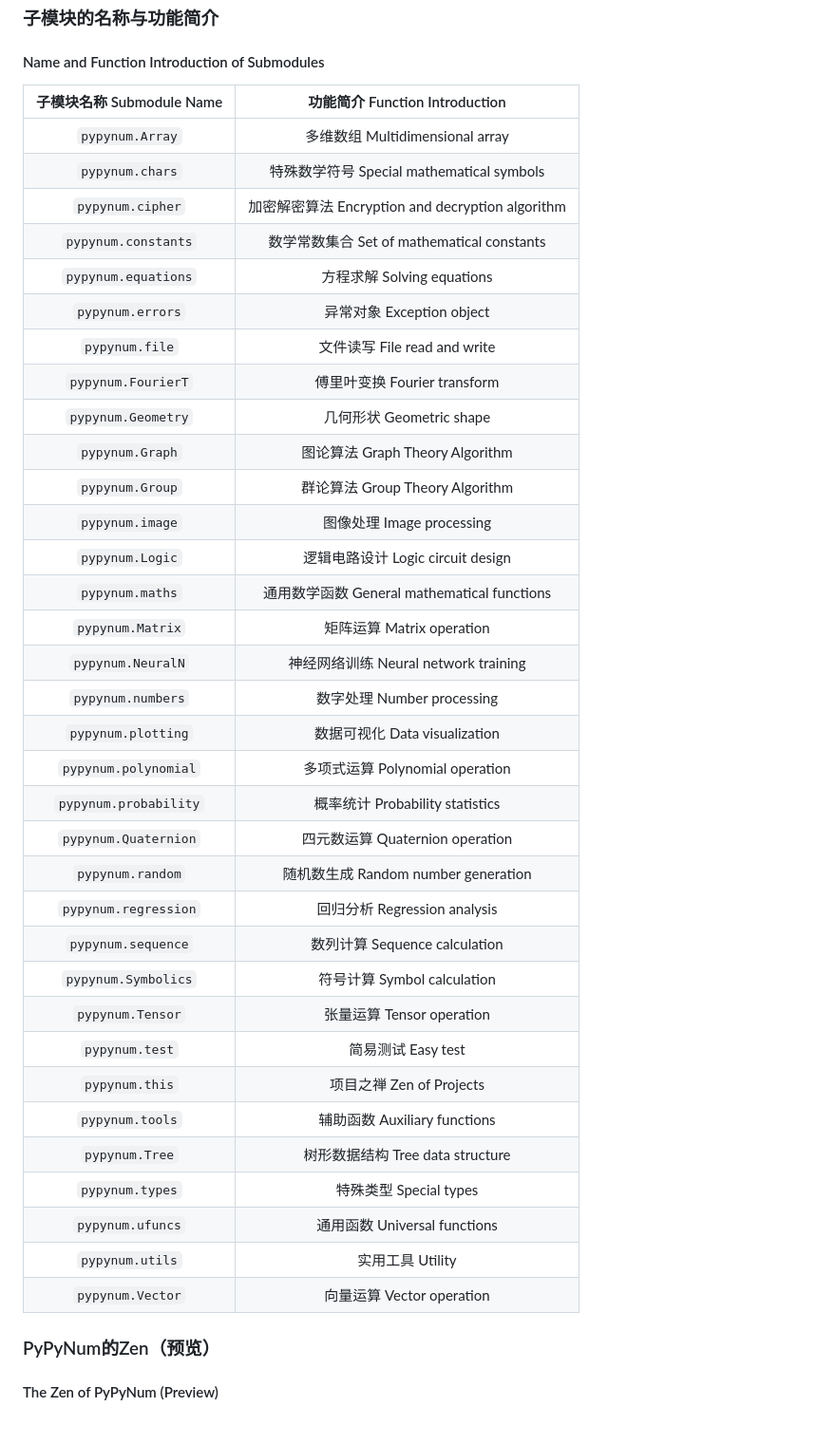
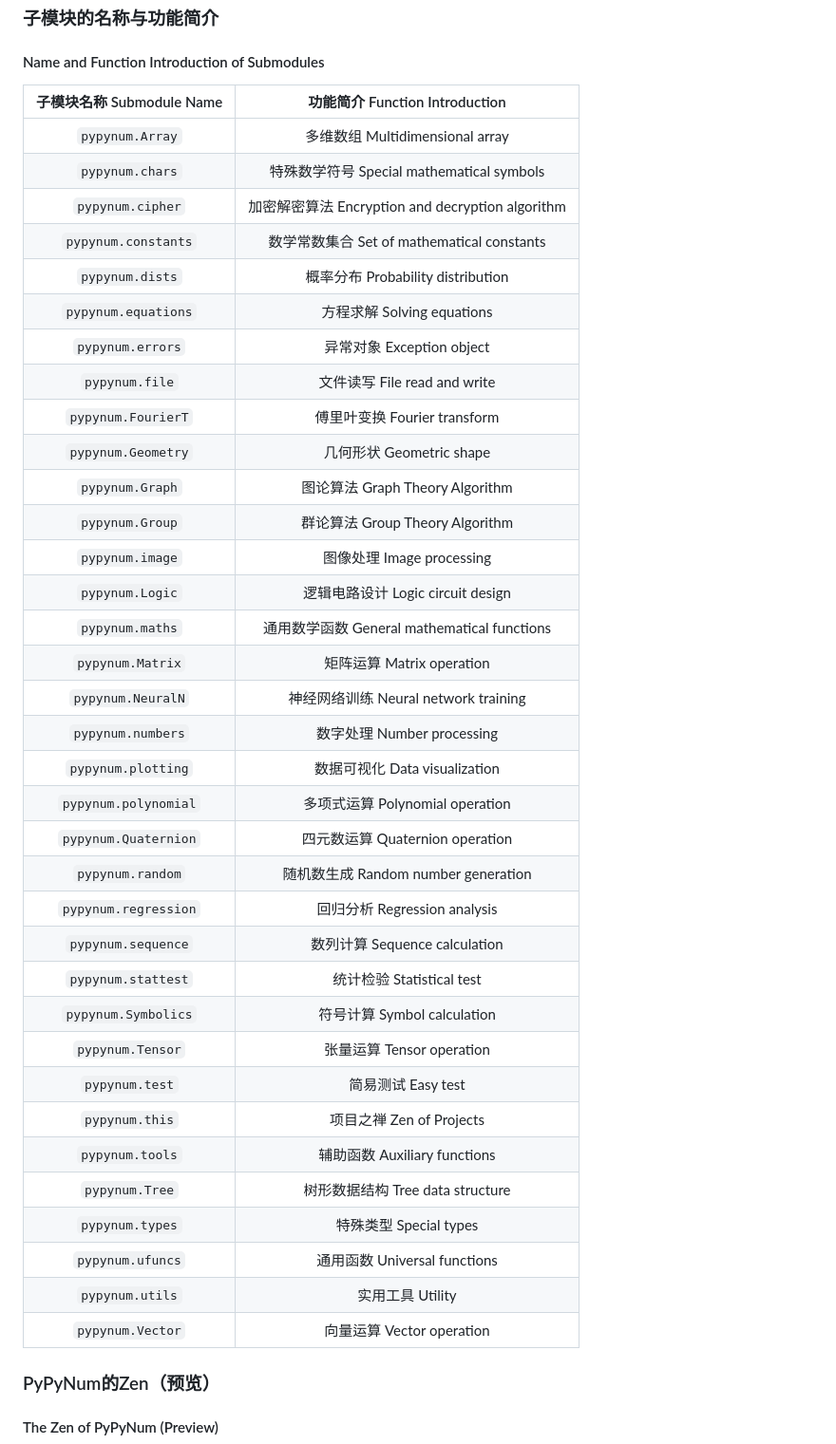
Before and after one commit to PythonSJL/PyPyNum, a Markdown page: README.md, the part around one of its changes. Shown at 95% size. Rendered like a GitHub page; blank space fills up the shorter version.

```diff
--- a/README.md
+++ b/README.md
@@ -42,42 +42,43 @@ The logo cannot be displayed on PyPI, it can be viewed in Gitee or GitHub.
 
 #### Name and Function Introduction of Submodules
 
-| 子模块名称 Submodule Name  |         功能简介 Function Introduction         |
-|:---------------------:|:------------------------------------------:|
-|    `pypynum.Array`    |        多维数组 Multidimensional array         |
-|    `pypynum.chars`    |    特殊数学符号 Special mathematical symbols     |
-|   `pypynum.cipher`    | 加密解密算法 Encryption and decryption algorithm |
-|  `pypynum.constants`  |    数学常数集合 Set of mathematical constants    |
-|  `pypynum.equations`  |           方程求解 Solving equations           |
-|   `pypynum.errors`    |           异常对象 Exception object            |
-|    `pypynum.file`     |          文件读写 File read and write          |
-|  `pypynum.FourierT`   |          傅里叶变换 Fourier transform           |
-|  `pypynum.Geometry`   |            几何形状 Geometric shape            |
-|    `pypynum.Graph`    |        图论算法 Graph Theory Algorithm         |
-|    `pypynum.Group`    |        群论算法 Group Theory Algorithm         |
-|    `pypynum.image`    |           图像处理 Image processing            |
-|    `pypynum.Logic`    |        逻辑电路设计 Logic circuit design         |
-|    `pypynum.maths`    |   通用数学函数 General mathematical functions    |
-|   `pypynum.Matrix`    |           矩阵运算 Matrix operation            |
-|   `pypynum.NeuralN`   |       神经网络训练 Neural network training       |
-|   `pypynum.numbers`   |           数字处理 Number processing           |
-|  `pypynum.plotting`   |          数据可视化 Data visualization          |
-| `pypynum.polynomial`  |         多项式运算 Polynomial operation         |
-| `pypynum.probability` |        概率统计 Probability statistics         |
-| `pypynum.Quaternion`  |         四元数运算 Quaternion operation         |
-|   `pypynum.random`    |       随机数生成 Random number generation       |
-| `pypynum.regression`  |          回归分析 Regression analysis          |
-|  `pypynum.sequence`   |         数列计算 Sequence calculation          |
-|  `pypynum.Symbolics`  |          符号计算 Symbol calculation           |
-|   `pypynum.Tensor`    |           张量运算 Tensor operation            |
-|    `pypynum.test`     |               简易测试 Easy test               |
-|    `pypynum.this`     |            项目之禅 Zen of Projects            |
-|    `pypynum.tools`    |          辅助函数 Auxiliary functions          |
-|    `pypynum.Tree`     |         树形数据结构 Tree data structure         |
-|    `pypynum.types`    |             特殊类型 Special types             |
-|   `pypynum.ufuncs`    |          通用函数 Universal functions          |
-|    `pypynum.utils`    |                实用工具 Utility                |
-|   `pypynum.Vector`    |           向量运算 Vector operation            |
+| 子模块名称 Submodule Name |         功能简介 Function Introduction         |
+|:--------------------:|:------------------------------------------:|
+|   `pypynum.Array`    |        多维数组 Multidimensional array         |
+|   `pypynum.chars`    |    特殊数学符号 Special mathematical symbols     |
+|   `pypynum.cipher`   | 加密解密算法 Encryption and decryption algorithm |
+| `pypynum.constants`  |    数学常数集合 Set of mathematical constants    |
+|   `pypynum.dists`    |       概率分布 Probability distribution        |
+| `pypynum.equations`  |           方程求解 Solving equations           |
+|   `pypynum.errors`   |           异常对象 Exception object            |
+|    `pypynum.file`    |          文件读写 File read and write          |
+|  `pypynum.FourierT`  |          傅里叶变换 Fourier transform           |
+|  `pypynum.Geometry`  |            几何形状 Geometric shape            |
+|   `pypynum.Graph`    |        图论算法 Graph Theory Algorithm         |
+|   `pypynum.Group`    |        群论算法 Group Theory Algorithm         |
+|   `pypynum.image`    |           图像处理 Image processing            |
+|   `pypynum.Logic`    |        逻辑电路设计 Logic circuit design         |
+|   `pypynum.maths`    |   通用数学函数 General mathematical functions    |
+|   `pypynum.Matrix`   |           矩阵运算 Matrix operation            |
+|  `pypynum.NeuralN`   |       神经网络训练 Neural network training       |
+|  `pypynum.numbers`   |           数字处理 Number processing           |
+|  `pypynum.plotting`  |          数据可视化 Data visualization          |
+| `pypynum.polynomial` |         多项式运算 Polynomial operation         |
+| `pypynum.Quaternion` |         四元数运算 Quaternion operation         |
+|   `pypynum.random`   |       随机数生成 Random number generation       |
+| `pypynum.regression` |          回归分析 Regression analysis          |
+|  `pypynum.sequence`  |         数列计算 Sequence calculation          |
+|  `pypynum.stattest`  |           统计检验 Statistical test            |
+| `pypynum.Symbolics`  |          符号计算 Symbol calculation           |
+|   `pypynum.Tensor`   |           张量运算 Tensor operation            |
+|    `pypynum.test`    |               简易测试 Easy test               |
+|    `pypynum.this`    |            项目之禅 Zen of Projects            |
+|   `pypynum.tools`    |          辅助函数 Auxiliary functions          |
+|    `pypynum.Tree`    |         树形数据结构 Tree data structure         |
+|   `pypynum.types`    |             特殊类型 Special types             |
+|   `pypynum.ufuncs`   |          通用函数 Universal functions          |
+|   `pypynum.utils`    |                实用工具 Utility                |
+|   `pypynum.Vector`   |           向量运算 Vector operation            |
 
 ### PyPyNum的Zen（预览）
 
```
Also changed, not shown: other parts of README.md (+128 -182 lines).
